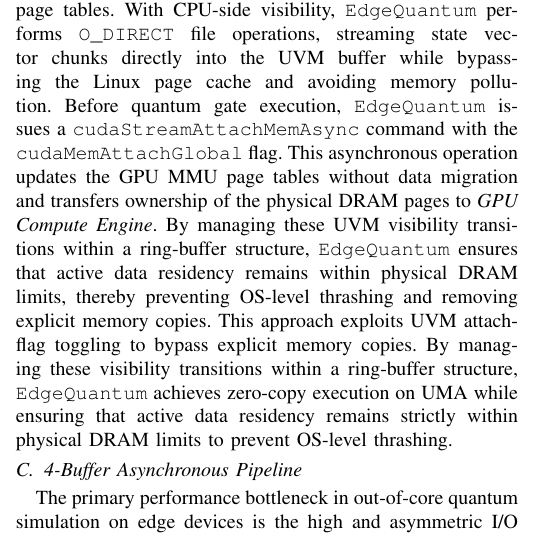
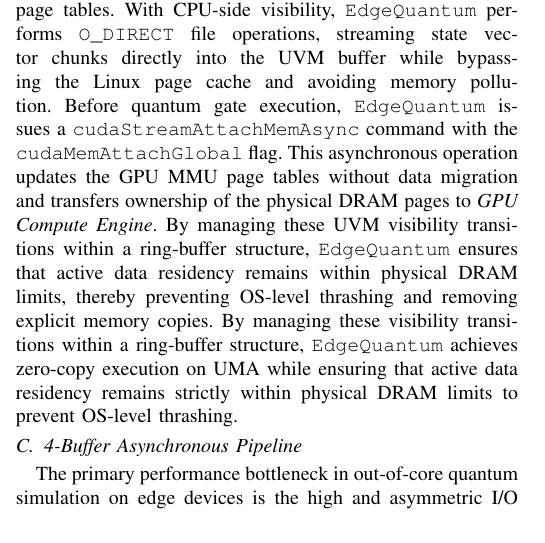
Before and after one commit to changjongkim/edgeqsim, a LaTeX paper (main.tex, which reads 3_Design.tex): part of one column of page 4 of 8, cut so that both start at the same text. Compiled offline with pdfLaTeX; a missing font is replaced by an installed copy or a similar font; a LaTeX package or settings file that is missing is left out.

Commit message:
ㄴㅇㅁㄴㅇㅁㄴㅇ

```diff
--- a/3_Design.tex
+++ b/3_Design.tex
@@ -47,7 +47,7 @@ A fundamental challenge in edge computing is bridging the gap between GPU execut
 \noindent\textbf{Conventional Storage-backed Execution. }Despite the shared DRAM on UMA platforms like NVIDIA Jetson, conventional quantum simulation frameworks rely on standard device memory allocation models. As shown at the top of the figure, using standard device memory allocation (e.g., \texttt{cudaMalloc}) enforces a logical separation between host and device memory spaces. When retrieving state vector chunks from storage, POSIX I/O system calls (e.g., \texttt{pread}) cannot perform Direct Memory Access (DMA) into GPU VRAM. The system stages the data in an intermediate host-side buffer, followed by an explicit \texttt{cudaMemcpy} (H2D). This data path has two limitations for resource-constrained edge devices. First, it doubles the physical memory footprint (2x Memory constraint). Second, the additional memory copy operation saturates memory bandwidth and reduces simulation throughput.
 
 \noindent\textbf{Zero-copy Execution for UMA. }To remove this bottleneck, \EdgeQuantum designs a zero-copy data path by controlling the visibility of Unified Virtual Memory (UVM) at the OS and driver level. As shown at the bottom of the figure, \EdgeQuantum allocates simulation buffers using \texttt{cudaMallocManaged} with the \texttt{cudaMemAttachHost} flag. This flag maps physical pages into the CPU page tables. With CPU-side visibility, \EdgeQuantum performs \texttt{O\_DIRECT} file operations, streaming state vector chunks directly into the UVM buffer while bypassing the Linux page cache and avoiding memory pollution. Before quantum gate execution, \EdgeQuantum issues a \texttt{cudaStreamAttachMemAsync} command with the \texttt{cudaMemAttachGlobal} flag. This asynchronous operation updates the GPU MMU page tables without data migration and transfers ownership of the physical DRAM pages to \textit{GPU Compute Engine}. By managing these UVM visibility transitions within a ring-buffer structure, \EdgeQuantum ensures that active data residency remains within physical DRAM limits, thereby preventing OS-level thrashing and removing explicit memory copies.
-This approach exploits UVM attach-flag toggling to bypass explicit memory copies. By managing these visibility transitions within a ring-buffer structure, \EdgeQuantum achieves zero-copy execution on UMA while ensuring that active data residency remains strictly within physical DRAM limits to prevent OS-level thrashing.
+By managing these visibility transitions within a ring-buffer structure, \EdgeQuantum achieves zero-copy execution on UMA while ensuring that active data residency remains strictly within physical DRAM limits to prevent OS-level thrashing.
 \subsection{4-Buffer Asynchronous Pipeline}
 \label{design_pipeline}
 
```
